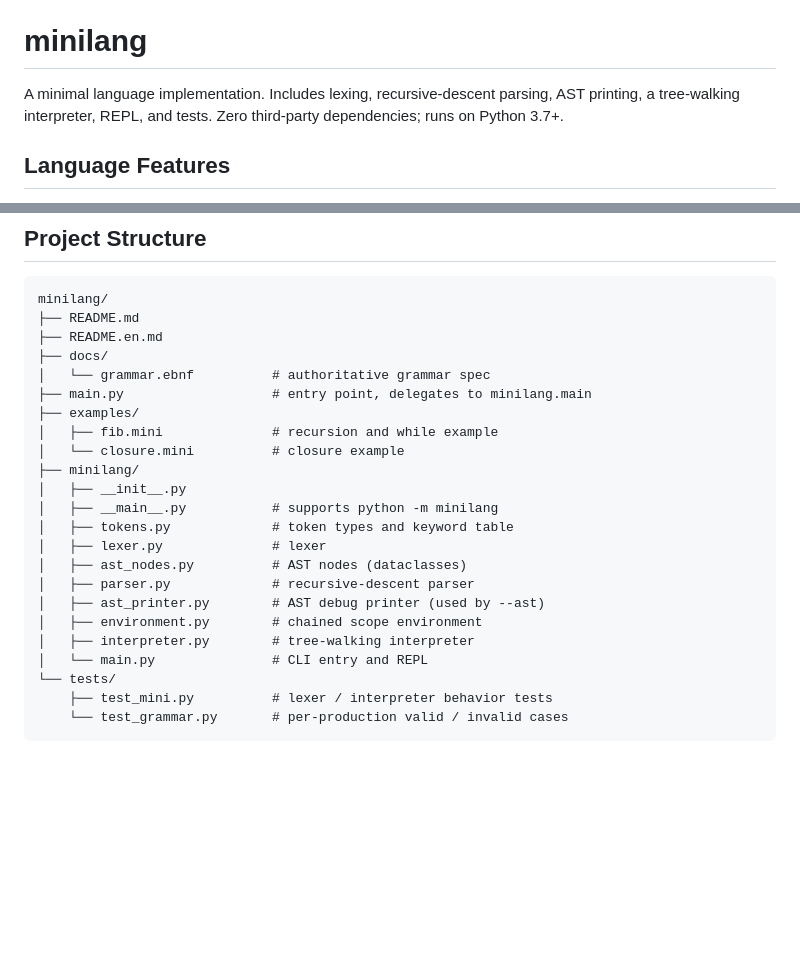
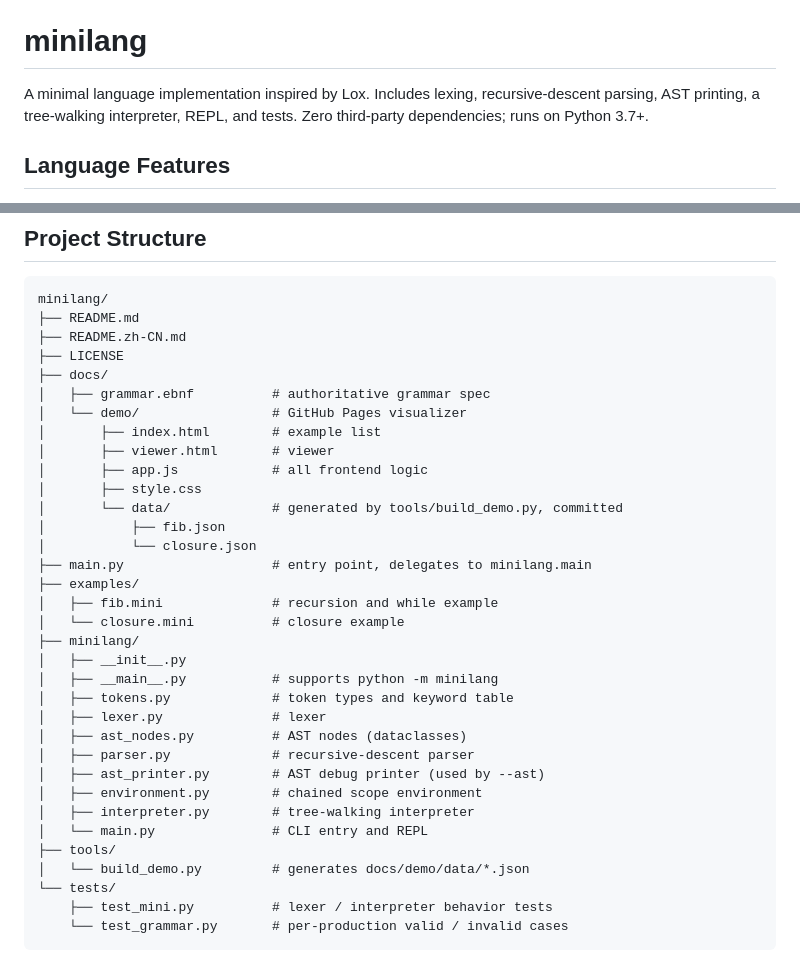
Before and after one commit to pf-z/minilang, a Markdown page: README.md, 2 parts joined by grey strips. Drawn GitHub-style; blank space fills up the shorter version.

````diff
--- a/README.md
+++ b/README.md
@@ -7,7 +7,7 @@ English | [中文](README.zh-CN.md)
 
 # minilang
 
-A minimal language implementation. Includes lexing, recursive-descent parsing, AST printing, a tree-walking interpreter, REPL, and tests. Zero third-party dependencies; runs on Python 3.7+.
+A minimal language implementation inspired by Lox. Includes lexing, recursive-descent parsing, AST printing, a tree-walking interpreter, REPL, and tests. Zero third-party dependencies; runs on Python 3.7+.
 
 ## Language Features
 
@@ -46,9 +46,18 @@ python -m unittest discover -s tests -v
 ```
 minilang/
 ├── README.md
-├── README.en.md
+├── README.zh-CN.md
+├── LICENSE
 ├── docs/
-│   └── grammar.ebnf          # authoritative grammar spec
+│   ├── grammar.ebnf          # authoritative grammar spec
+│   └── demo/                 # GitHub Pages visualizer
+│       ├── index.html        # example list
+│       ├── viewer.html       # viewer
+│       ├── app.js            # all frontend logic
+│       ├── style.css
+│       └── data/             # generated by tools/build_demo.py, committed
+│           ├── fib.json
+│           └── closure.json
 ├── main.py                   # entry point, delegates to minilang.main
 ├── examples/
 │   ├── fib.mini              # recursion and while example
@@ -64,6 +73,8 @@ minilang/
 │   ├── environment.py        # chained scope environment
 │   ├── interpreter.py        # tree-walking interpreter
 │   └── main.py               # CLI entry and REPL
+├── tools/
+│   └── build_demo.py         # generates docs/demo/data/*.json
 └── tests/
     ├── test_mini.py          # lexer / interpreter behavior tests
     └── test_grammar.py       # per-production valid / invalid cases
````
Also changed, not shown: README.zh-CN.md (+16 -4 lines).
